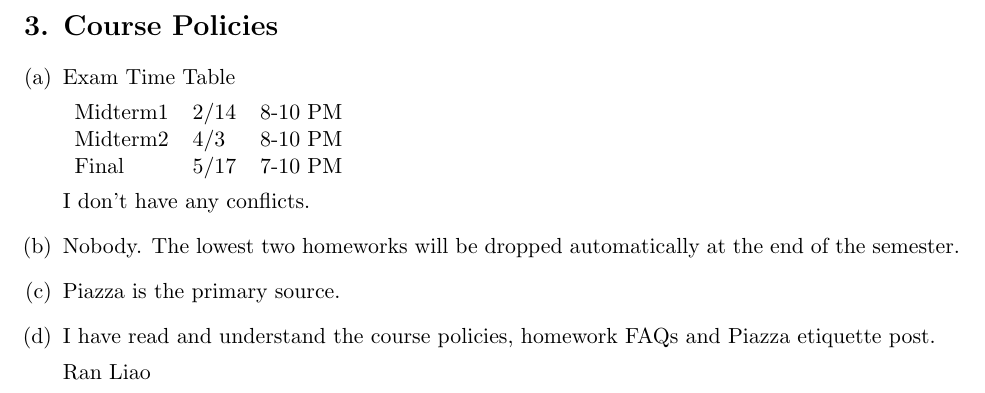
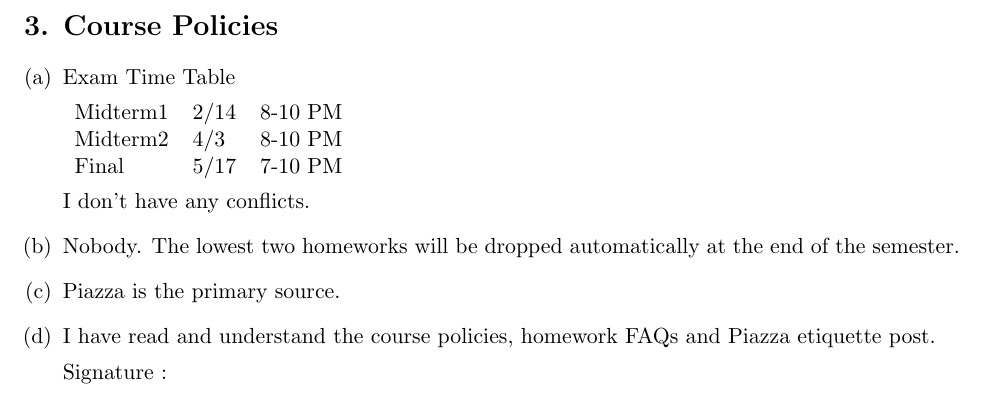
Before and after one commit to LLipter/cs170, a LaTeX problem sheet (homework_1.tex): part of page 2 of 3, cut so that both start at the same text. Compiled offline with pdfLaTeX.

Commit message:
add signature

```diff
--- a/homework_1.tex
+++ b/homework_1.tex
@@ -55,7 +55,7 @@ I don't have any conflicts.
 
 \item I have read and understand the course policies, homework FAQs and Piazza etiquette post.
 
-Ran Liao
+Signature :
 
 \end{qparts}
 
```
Also changed, not shown: homework_1.pdf.
